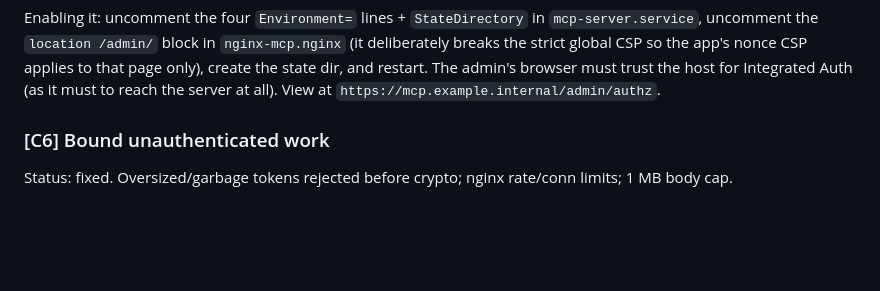
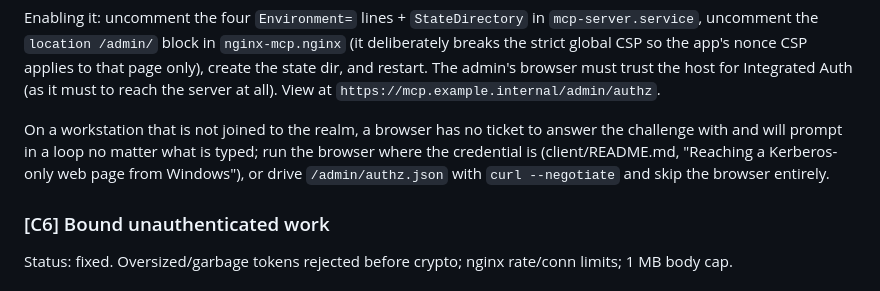
Before and after one commit to overpassconnect/mcp-krb-server, a Markdown page: SECURITY.md, the part around the change. GitHub-like rendering; blank space fills up the shorter version.

```diff
--- a/SECURITY.md
+++ b/SECURITY.md
@@ -396,6 +396,12 @@ Enabling it: uncomment the four `Environment=` lines + `StateDirectory` in
 page only), create the state dir, and restart. The admin's browser must trust the
 host for Integrated Auth (as it must to reach the server at all). View at
 `https://mcp.example.internal/admin/authz`.
+
+On a workstation that is not joined to the realm, a browser has no ticket to
+answer the challenge with and will prompt in a loop no matter what is typed;
+run the browser where the credential is (client/README.md, "Reaching a
+Kerberos-only web page from Windows"), or drive `/admin/authz.json` with
+`curl --negotiate` and skip the browser entirely.
 
 ### [C6] Bound unauthenticated work
 Status: fixed. Oversized/garbage tokens rejected before crypto; nginx rate/conn
```
Also changed, not shown: client/README.md (+68 -0 lines).
